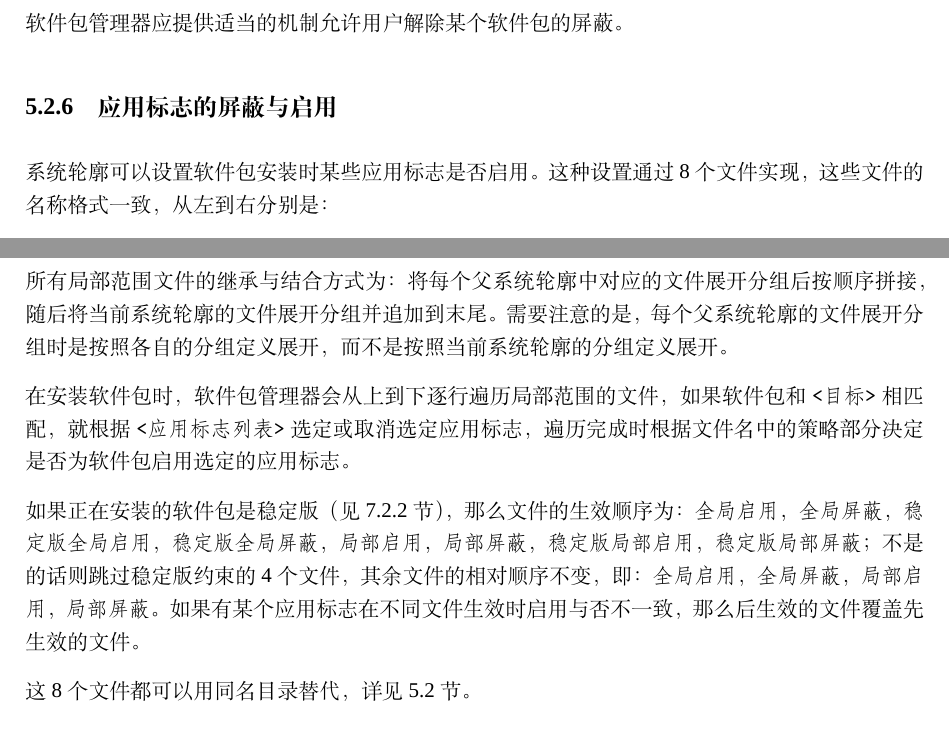
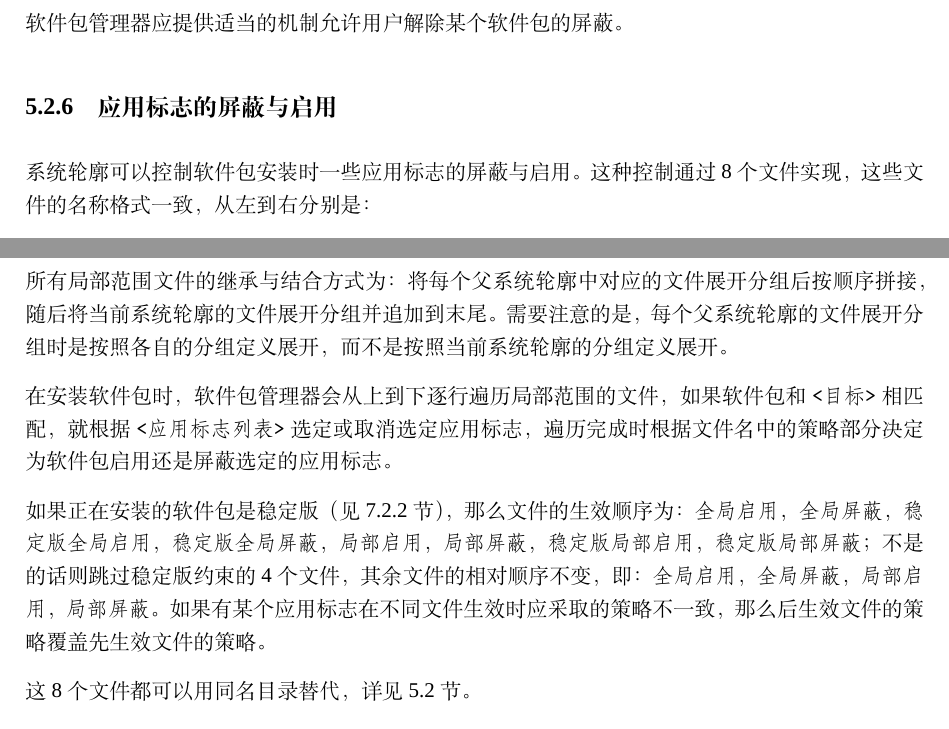
Before and after one commit to 16210/pms, a LaTeX document (pms.tex, which reads profiles.tex): two parts of pages 23 and 24 of 67, joined at a grey line, cut so that both start at the same text. Compiled offline with XeLaTeX; a missing font is replaced by an installed copy or a similar font.

Commit message:
语句调整

```diff
--- a/profiles.tex
+++ b/profiles.tex
@@ -100,7 +100,7 @@ EAPI 来处理的系统轮廓。如果 \texttt{eapi} 文件不存在，则应使
 
 \subsection{应用标志的屏蔽与启用}
 \label{sec:use-masking}
-系统轮廓可以设置软件包安装时某些应用标志是否启用。这种设置通过 8 个文件实现，
+系统轮廓可以控制软件包安装时一些应用标志的屏蔽与启用。这种控制通过 8 个文件实现，
 这些文件的名称格式一致，从左到右分别是：
 \begin{compactitem}
 \item “\texttt{稳定版}”或空字符串。
@@ -142,14 +142,14 @@ EAPI 来处理的系统轮廓。如果 \texttt{eapi} 文件不存在，则应使
 在安装软件包时，软件包管理器会从上到下逐行遍历局部范围的文件，如果软件包和
 \texttt{<\hspace{0em}目标\hspace{0em}>} 相匹配，就根据
 \texttt{<\hspace{0em}应用标志列表\hspace{0em}>} 选定或取消选定应用标志，
-遍历完成时根据文件名中的策略部分决定是否为软件包启用选定的应用标志。
+遍历完成时根据文件名中的策略部分决定为软件包启用还是屏蔽选定的应用标志。
 
 如果正在安装的软件包是稳定版（见 \ref{sec:keywords} 节），那么文件的生效顺序为：
 \texttt{全局启用}，\texttt{全局屏蔽}，\texttt{稳定版全局启用}，\texttt{稳定版全局屏蔽}，
 \texttt{局部启用}，\texttt{局部屏蔽}，\texttt{稳定版局部启用}，\texttt{稳定版局部屏蔽}；
 不是的话则跳过稳定版约束的 4 个文件，其余文件的相对顺序不变，即：
 \texttt{全局启用}，\texttt{全局屏蔽}，\texttt{局部启用}，\texttt{局部屏蔽}。
-如果有某个应用标志在不同文件生效时启用与否不一致，那么后生效的文件覆盖先生效的文件。
+如果有某个应用标志在不同文件生效时应采取的策略不一致，那么后生效文件的策略覆盖先生效文件的策略。
 
 这 8 个文件都可以用同名目录替代，详见 \ref{sec:profile-files} 节。
 
```
Also changed, not shown: pkg-mgr-commands.tex (+1 -1 lines), profiles.tex (2 more changed lines).
